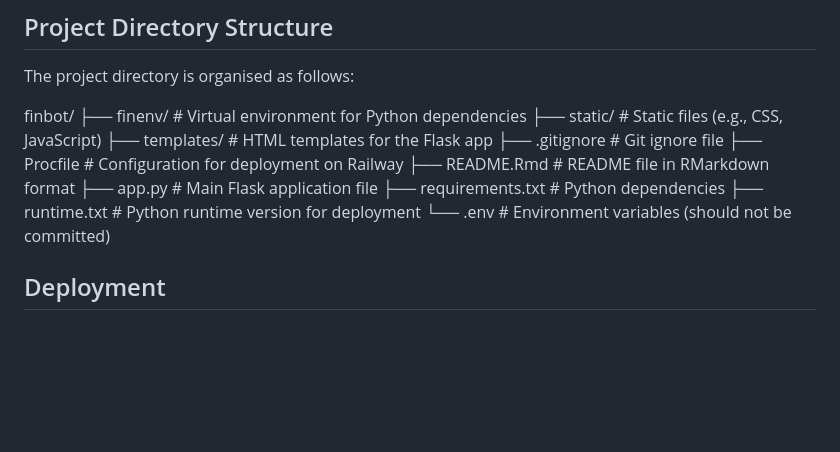
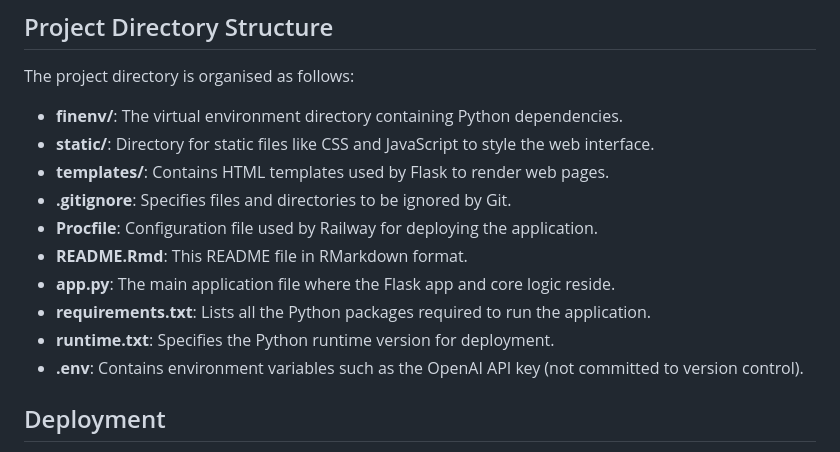
Before and after one commit to deepakb41/Finbot, a Markdown page: README.md, the part around the change. Drawn GitHub-style; blank space fills up the shorter version.

```diff
--- a/README.md
+++ b/README.md
@@ -38,17 +38,16 @@ A library for efficient similarity search and clustering of dense vectors, enabl
 
 The project directory is organised as follows:
 
-finbot/
-├── finenv/ # Virtual environment for Python dependencies
-├── static/ # Static files (e.g., CSS, JavaScript)
-├── templates/ # HTML templates for the Flask app
-├── .gitignore # Git ignore file
-├── Procfile # Configuration for deployment on Railway
-├── README.Rmd # README file in RMarkdown format
-├── app.py # Main Flask application file
-├── requirements.txt # Python dependencies
-├── runtime.txt # Python runtime version for deployment
-└── .env # Environment variables (should not be committed)
+- **finenv/**: The virtual environment directory containing Python dependencies.
+- **static/**: Directory for static files like CSS and JavaScript to style the web interface.
+- **templates/**: Contains HTML templates used by Flask to render web pages.
+- **.gitignore**: Specifies files and directories to be ignored by Git.
+- **Procfile**: Configuration file used by Railway for deploying the application.
+- **README.Rmd**: This README file in RMarkdown format.
+- **app.py**: The main application file where the Flask app and core logic reside.
+- **requirements.txt**: Lists all the Python packages required to run the application.
+- **runtime.txt**: Specifies the Python runtime version for deployment.
+- **.env**: Contains environment variables such as the OpenAI API key (not committed to version control).
 
 
 ## Deployment
```
